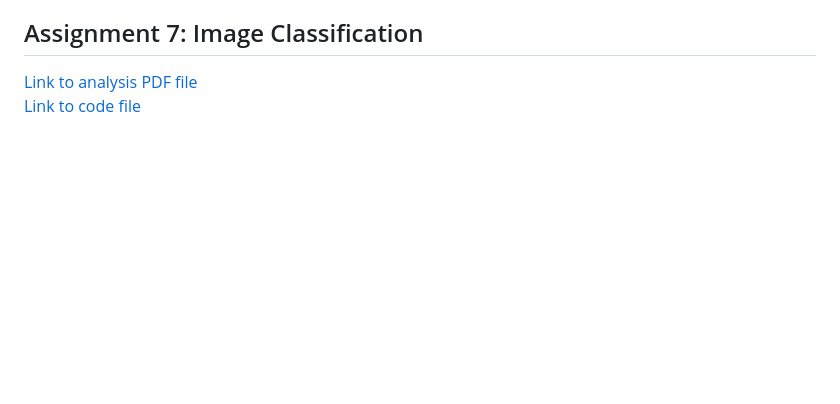
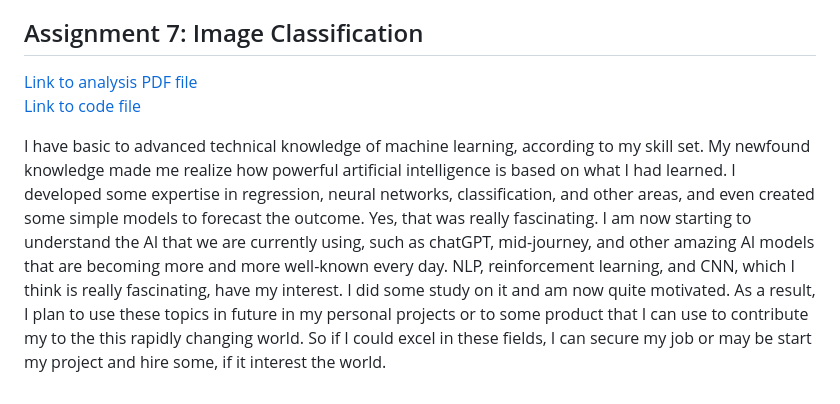
Before and after one commit to Darnalsagar/CS-4375.004-Machine-Learning, a Markdown page: README.md, the part around the change. GitHub-like rendering; blank space fills up the shorter version.

Commit message:
Update README.md
Added a paragraph on my vision with ML skill-sets

```diff
--- a/README.md
+++ b/README.md
@@ -40,4 +40,6 @@ It is my course work of Spring 2023.
 
 ## Assignment 7: Image Classification
 [Link to analysis PDF file](https://github.com/Darnalsagar/CS-4375.004-Machine-Learning/blob/6b3bf874ad8c8e60e46d7a9f9a09b40e2332cf5d/fashion_mnist.pdf)<br>
-[Link to code file](https://github.com/Darnalsagar/CS-4375.004-Machine-Learning/blob/6b3bf874ad8c8e60e46d7a9f9a09b40e2332cf5d/fashion_mnist.ipynb)
+[Link to code file](https://github.com/Darnalsagar/CS-4375.004-Machine-Learning/blob/6b3bf874ad8c8e60e46d7a9f9a09b40e2332cf5d/fashion_mnist.ipynb)<br>
+
+I have basic to advanced technical knowledge of machine learning, according to my skill set. My newfound knowledge made me realize how powerful artificial intelligence is based on what I had learned. I developed some expertise in regression, neural networks, classification, and other areas, and even created some simple models to forecast the outcome. Yes, that was really fascinating. I am now starting to understand the AI that we are currently using, such as chatGPT, mid-journey, and other amazing AI models that are becoming more and more well-known every day. NLP, reinforcement learning, and CNN, which I think is really fascinating, have my interest. I did some study on it and am now quite motivated. As a result, I plan to use these topics in future in my personal projects or to some product that I can use to contribute my to the this rapidly changing world. So if I could excel in these fields, I can secure my job or may be start my project and hire some, if it interest the world.
```
